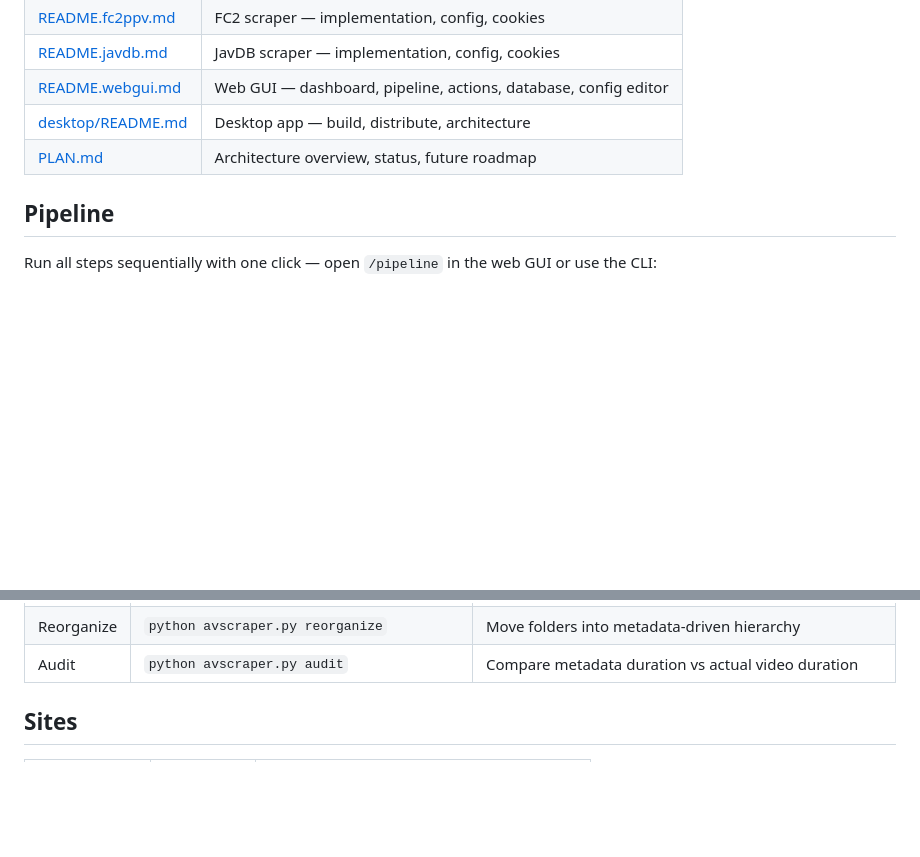
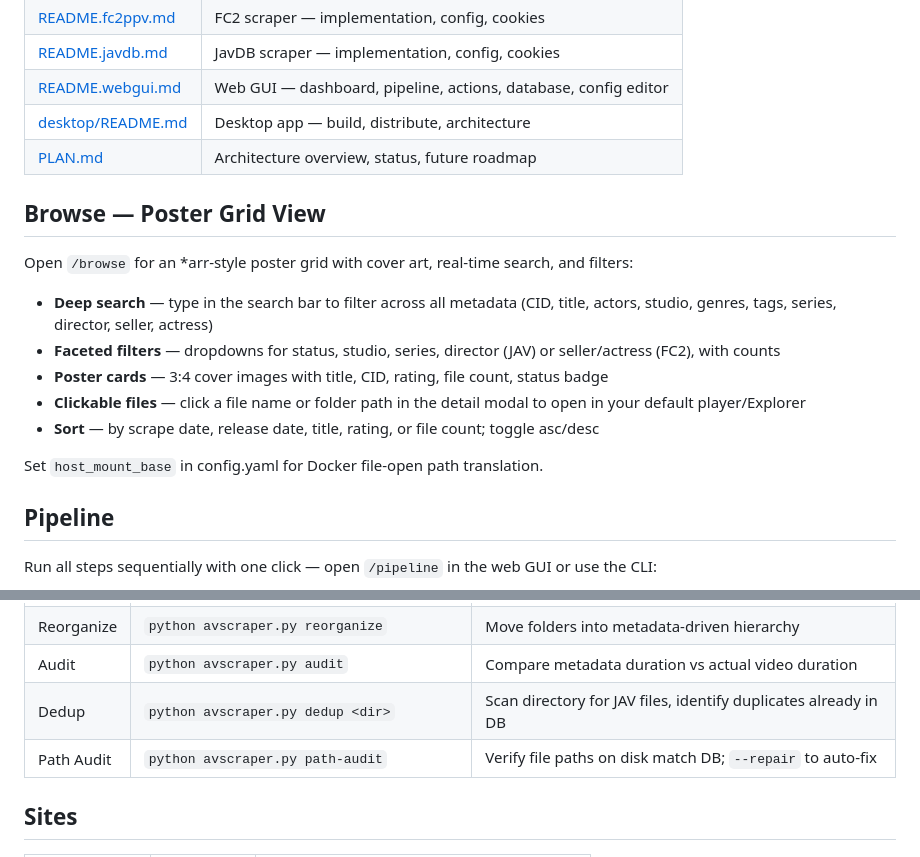
Before and after one commit to keikeiiu/avscrapper, a Markdown page: README.md, 2 parts joined by grey strips. Drawn GitHub-style; blank space fills up the shorter version.

Commit message:
docs: add browse page and path audit/dedup to README

```diff
--- a/README.md
+++ b/README.md
@@ -127,6 +127,18 @@ python -m playwright install chromium
 | [desktop/README.md](desktop/README.md) | Desktop app — build, distribute, architecture |
 | [PLAN.md](PLAN.md) | Architecture overview, status, future roadmap |
 
+## Browse — Poster Grid View
+
+Open `/browse` for an *arr-style poster grid with cover art, real-time search, and filters:
+
+- **Deep search** — type in the search bar to filter across all metadata (CID, title, actors, studio, genres, tags, series, director, seller, actress)
+- **Faceted filters** — dropdowns for status, studio, series, director (JAV) or seller/actress (FC2), with counts
+- **Poster cards** — 3:4 cover images with title, CID, rating, file count, status badge
+- **Clickable files** — click a file name or folder path in the detail modal to open in your default player/Explorer
+- **Sort** — by scrape date, release date, title, rating, or file count; toggle asc/desc
+
+Set `host_mount_base` in config.yaml for Docker file-open path translation.
+
 ## Pipeline
 
 Run all steps sequentially with one click — open `/pipeline` in the web GUI or use the CLI:
@@ -148,6 +160,8 @@ docker compose run avscraper python avscraper.py pipeline
 | Flag | `python avscraper.py flag <site> --ids ...` | Mark entries for re-scrape |
 | Reorganize | `python avscraper.py reorganize` | Move folders into metadata-driven hierarchy |
 | Audit | `python avscraper.py audit` | Compare metadata duration vs actual video duration |
+| Dedup | `python avscraper.py dedup <dir>` | Scan directory for JAV files, identify duplicates already in DB |
+| Path Audit | `python avscraper.py path-audit` | Verify file paths on disk match DB; `--repair` to auto-fix |
 
 ## Sites
 
```
